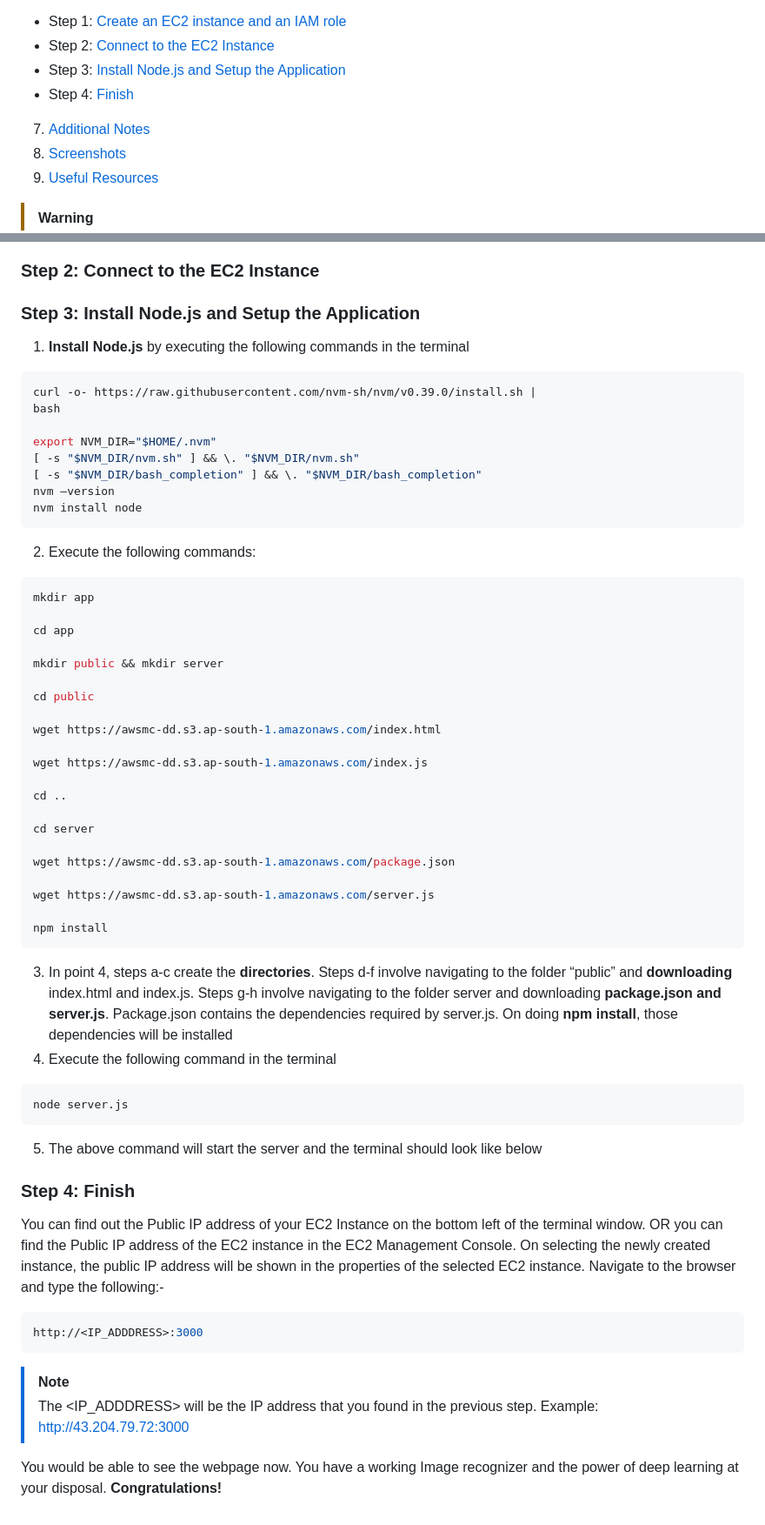
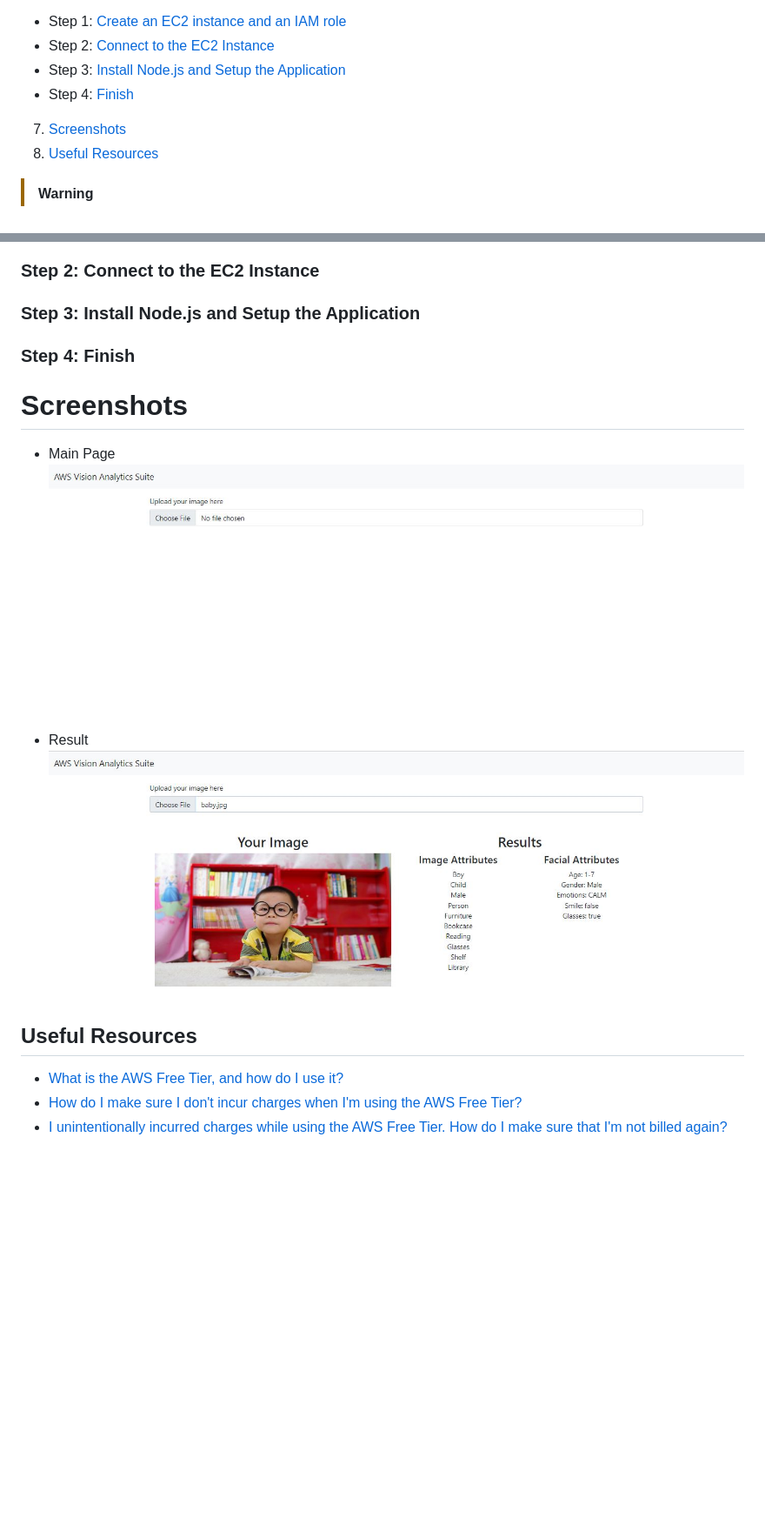
Before and after one commit to sridurgeshv/AI-Project, a Markdown page: README.md, 2 parts joined by grey strips. Shown: that part at 87% size. Rendered like a GitHub page; blank space fills up the shorter version.

````diff
--- a/README.md
+++ b/README.md
@@ -11,9 +11,8 @@
 - Step 2: [Connect to the EC2 Instance](#)
 - Step 3: [Install Node.js and Setup the Application](#)
 - Step 4: [Finish](#)
-7. [Additional Notes](#)
-8. [Screenshots](#)
-9. [Useful Resources](#)
+7. [Screenshots](#)
+8. [Useful Resources](#)
 
 > [!WARNING]
 > Utilizing AWS services for this demo may lead to charges unless kept within [AWS Free Tier limits](https://aws.amazon.com/free/). Exceeding these limits incurs costs. Users can monitor their usage and set billing alerts via AWS tools to manage spending. Refer to "[Avoiding unexpected charges](https://docs.aws.amazon.com/awsaccountbilling/latest/aboutv2/checklistforunwantedcharges.html)" for advice on minimizing expenses.
@@ -91,55 +90,17 @@ Learn More: [Express](https://expressjs.com/)
 ### Step 2: Connect to the EC2 Instance
 
 ### Step 3: Install Node.js and Setup the Application
-1. **Install Node.js** by executing the following commands in the terminal
-```bash
-curl -o- https://raw.githubusercontent.com/nvm-sh/nvm/v0.39.0/install.sh |
-bash
-
-export NVM_DIR="$HOME/.nvm"
-[ -s "$NVM_DIR/nvm.sh" ] && \. "$NVM_DIR/nvm.sh"
-[ -s "$NVM_DIR/bash_completion" ] && \. "$NVM_DIR/bash_completion"
-nvm –version
-nvm install node
-```
-2. Execute the following commands:
-```bash
-mkdir app
-
-cd app
-
-mkdir public && mkdir server
-
-cd public
-
-wget https://awsmc-dd.s3.ap-south-1.amazonaws.com/index.html
-
-wget https://awsmc-dd.s3.ap-south-1.amazonaws.com/index.js
-
-cd ..
-
-cd server
-
-wget https://awsmc-dd.s3.ap-south-1.amazonaws.com/package.json
-
-wget https://awsmc-dd.s3.ap-south-1.amazonaws.com/server.js
-
-npm install
-```
-3. In point 4, steps a-c create the **directories**. Steps d-f involve navigating to the folder “public” and **downloading** index.html and index.js. Steps g-h involve navigating to the folder server and downloading **package.json and server.js**. Package.json contains the dependencies required by server.js. On doing **npm install**, those dependencies will be installed
-4. Execute the following command in the terminal
-```bash
-node server.js
-```
-5. The above command will start the server and the terminal should look like below
 
 ### Step 4: Finish
-You can find out the Public IP address of your EC2 Instance on the bottom left of the terminal window. OR you can find the Public IP address of the EC2 instance in the EC2 Management Console. On selecting the newly created instance, the public IP address will be shown in the properties of the selected EC2 instance.
-Navigate to the browser and type the following:-
-```bash
-http://<IP_ADDDRESS>:3000
-```
-> [!NOTE]
-> The <IP_ADDDRESS> will be the IP address that you found in the previous step. Example: http://43.204.79.72:3000
 
-You would be able to see the webpage now. You have a working Image recognizer and the power of deep learning at your disposal. **Congratulations!**
+# Screenshots
+- Main Page
+![Alt Text](https://github.com/sridurgeshv/AI-Project/blob/main/ss1.JPG)
+
+- Result
+![Alt Text](https://github.com/sridurgeshv/AI-Project/blob/main/ss2.JPG)
+
+## Useful Resources
+- [What is the AWS Free Tier, and how do I use it?](https://repost.aws/knowledge-center/what-is-free-tier)
+- [How do I make sure I don't incur charges when I'm using the AWS Free Tier?](https://repost.aws/knowledge-center/free-tier-charges)
+- [I unintentionally incurred charges while using the AWS Free Tier. How do I make sure that I'm not billed again?](https://repost.aws/knowledge-center/stop-future-free-tier-charges)
````
